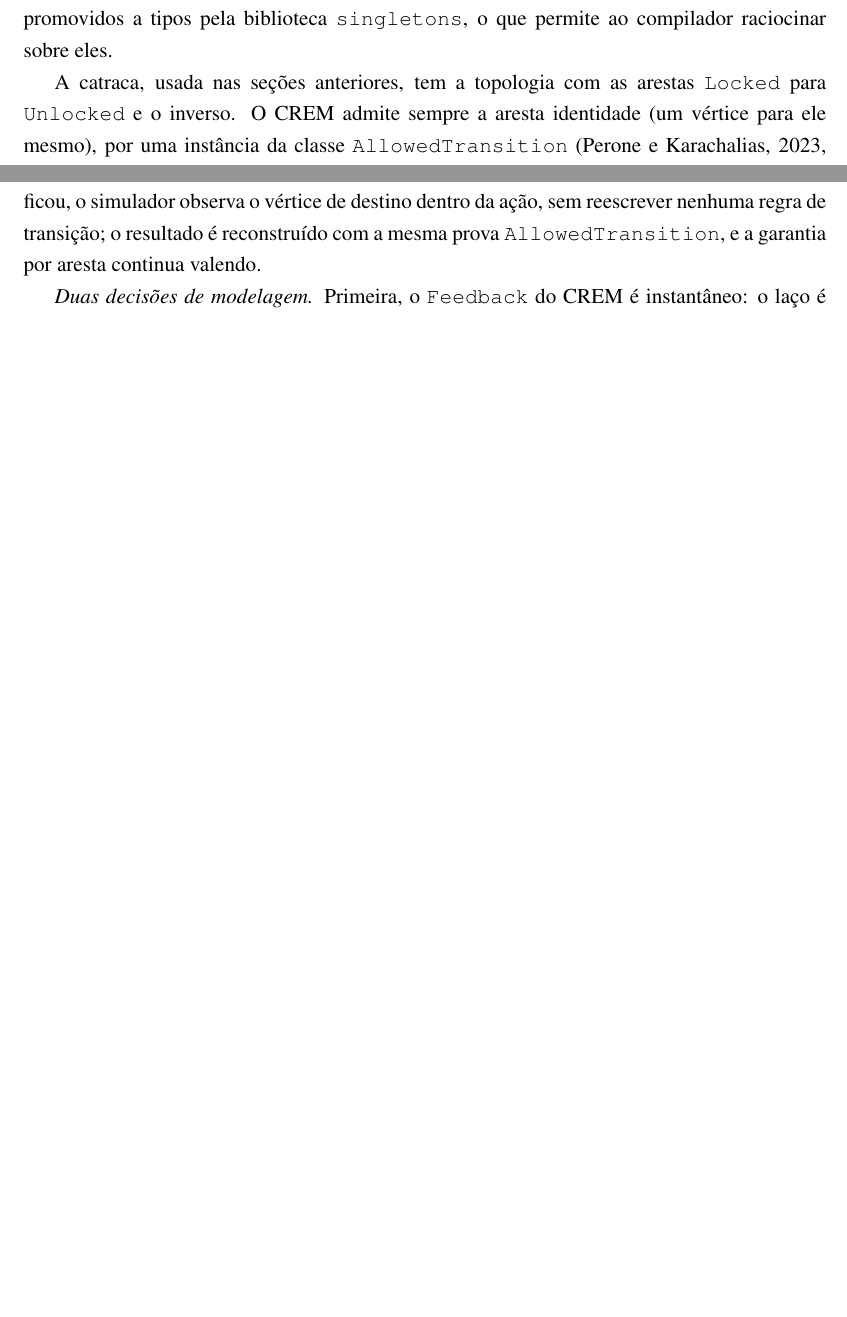
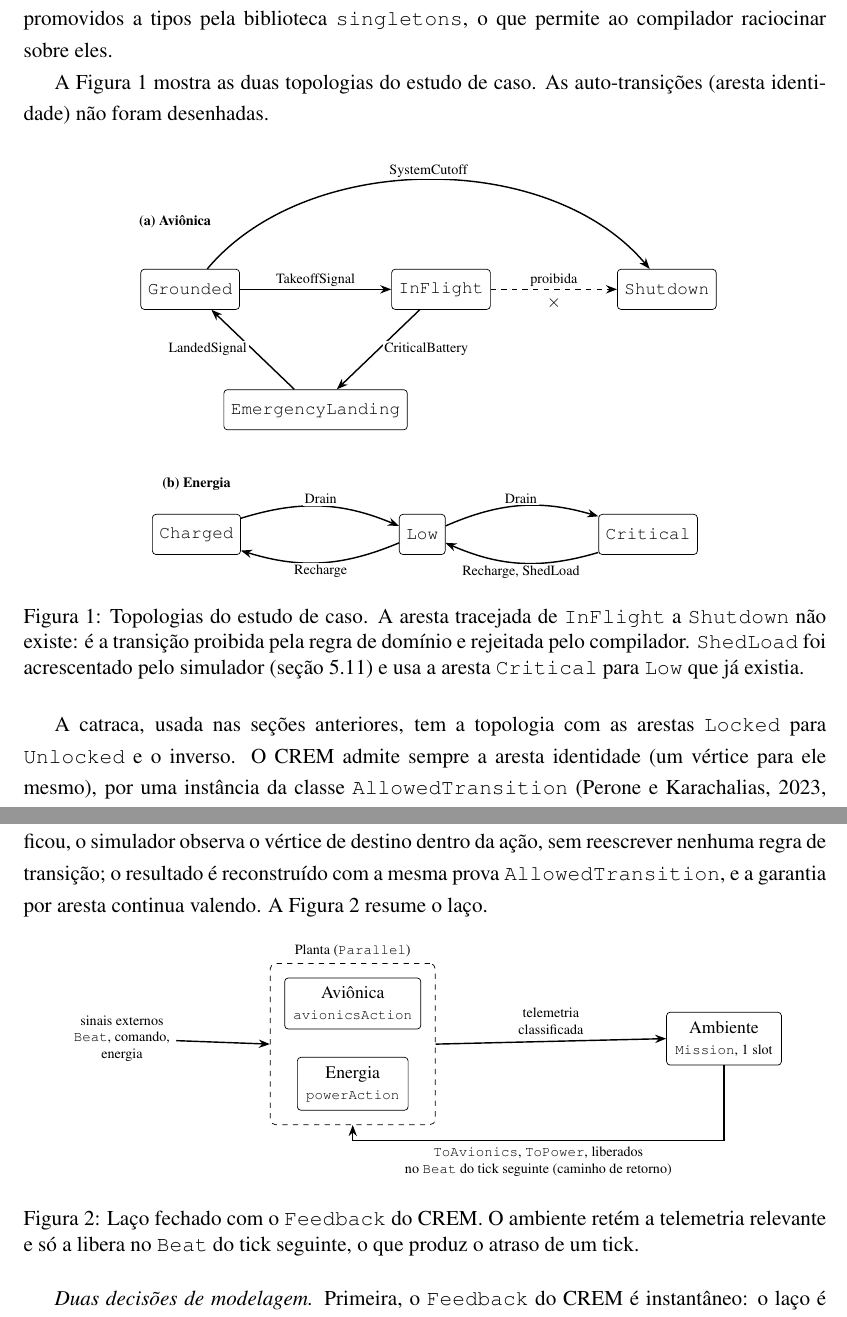
Before and after one commit to 0ph1s/IC, a LaTeX document (ProjectPapers/ProgressoParcial_v4.tex): two parts of pages 23 and 26 of 37 before the commit and two parts of pages 23 and 27 of 38 after it, joined at a grey line, cut so that both start at the same text, the shorter picture padded with empty space. Compiled offline with pdfLaTeX.

Commit message:
Adiciona figuras TikZ ao Progresso Parcial v4 (topologias e laço fechado)
Co-Authored-By: Claude Sonnet 5.5 <noreply@anthropic.com>

```diff
--- a/ProjectPapers/ProgressoParcial_v4.tex
+++ b/ProjectPapers/ProgressoParcial_v4.tex
@@ -14,6 +14,8 @@
 \usepackage[hidelinks]{hyperref}
 \usepackage{amsmath}
 \usepackage{amssymb}
+\usepackage{tikz}
+\usetikzlibrary{arrows.meta,positioning,fit,backgrounds}
 
 % Configuração das margens (ABNT)
 \geometry{
@@ -457,6 +459,48 @@ $(singletons [d|
 
 A regra de domínio é que um UAV em voo (\texttt{InFlight}) não pode ser desligado diretamente (\texttt{Shutdown}); por isso não existe essa aresta. A analogia com as classes de tipos de Hutton (2016), como \texttt{Eq} e \texttt{Ord}, vale em parte: ambas expressam restrições que o compilador resolve. A diferença é que uma classe restringe tipos, enquanto a topologia restringe valores (os vértices) promovidos a tipos pela biblioteca \texttt{singletons}, o que permite ao compilador raciocinar sobre eles.
 
+A Figura~\ref{fig:topologias} mostra as duas topologias do estudo de caso. As auto-transições (aresta identidade) não foram desenhadas.
+
+\begin{figure}[h]
+\centering
+\footnotesize
+\begin{tikzpicture}[
+    st/.style={draw, rounded corners=2pt, minimum height=0.8cm, inner sep=4pt, font=\ttfamily\footnotesize},
+    ar/.style={-{Stealth[length=2.2mm]}, thick},
+    lb/.style={font=\scriptsize, fill=white, inner sep=1pt}
+]
+\node[st] (g) at (0,0) {Grounded};
+\node[st] (f) at (5,0) {InFlight};
+\node[st] (e) at (2.5,-2.4) {EmergencyLanding};
+\node[st] (s) at (9.5,0) {Shutdown};
+\draw[ar] (g) -- node[lb, above] {TakeoffSignal} (f);
+\draw[ar] (f) -- node[lb, right, xshift=2pt] {CriticalBattery} (e);
+\draw[ar] (e) -- node[lb, left, xshift=-2pt] {LandedSignal} (g);
+\draw[ar] (g) to[out=50, in=130, looseness=0.9] node[lb, above] {SystemCutoff} (s);
+\draw[ar, dashed] (f) -- node[lb, above] {proibida} node[midway, below=1pt] {$\times$} (s);
+\node[font=\scriptsize\bfseries] at (-0.3,1.35) {(a) Aviônica};
+\end{tikzpicture}
+
+\vspace{0.8cm}
+
+\begin{tikzpicture}[
+    st/.style={draw, rounded corners=2pt, minimum height=0.8cm, inner sep=4pt, font=\ttfamily\footnotesize},
+    ar/.style={-{Stealth[length=2.2mm]}, thick},
+    lb/.style={font=\scriptsize, fill=white, inner sep=1pt}
+]
+\node[st] (c) at (0,0) {Charged};
+\node[st] (l) at (4.5,0) {Low};
+\node[st] (k) at (9,0) {Critical};
+\draw[ar] (c) to[bend left=20] node[lb, above] {Drain} (l);
+\draw[ar] (l) to[bend left=20] node[lb, below] {Recharge} (c);
+\draw[ar] (l) to[bend left=20] node[lb, above] {Drain} (k);
+\draw[ar] (k) to[bend left=20] node[lb, below] {Recharge, ShedLoad} (l);
+\node[font=\scriptsize\bfseries] at (0,1.0) {(b) Energia};
+\end{tikzpicture}
+\caption{Topologias do estudo de caso. A aresta tracejada de \texttt{InFlight} a \texttt{Shutdown} não existe: é a transição proibida pela regra de domínio e rejeitada pelo compilador. \texttt{ShedLoad} foi acrescentado pelo simulador (seção 5.11) e usa a aresta \texttt{Critical} para \texttt{Low} que já existia.}
+\label{fig:topologias}
+\end{figure}
+
 A catraca, usada nas seções anteriores, tem a topologia com as arestas \texttt{Locked} para \texttt{Unlocked} e o inverso. O CREM admite sempre a aresta identidade (um vértice para ele mesmo), por uma instância da classe \texttt{AllowedTransition} (Perone e Karachalias, 2023, Fig. 4); logo, as auto-transições são sempre permitidas. Com dois vértices, as quatro arestas resultantes cobrem todos os pares, e a topologia da catraca é um grafo completo. Por isso ela não serve para demonstrar rejeição.
 
 Também foram escritas, no mesmo projeto, a máquina \texttt{PowerFSM} (subsistema de energia, com os vértices \texttt{Charged}, \texttt{Low} e \texttt{Critical}) e as composições da seção 5.10.
@@ -538,7 +582,30 @@ Até a seção 5.10, a verificação de comportamento se apoiava em uma sequênc
 
 Alguns termos. Um \textit{tick} é um passo discreto de simulação, sem correspondência com segundos. Um \textit{traço} é o registro, por tick, da entrada recebida e dos passos de cada máquina (evento, saída e vértice em que ficou). Em malha aberta, cada máquina só recebe o que o cenário manda. Em malha fechada, o ambiente observa a telemetria e realimenta as máquinas, de modo que a saída de uma influencia a entrada da outra.
 
-\textit{Arquitetura.} A planta é a composição em paralelo da aviônica e da energia, com as ações \texttt{avionicsAction} e \texttt{powerAction} originais. O ambiente é uma terceira máquina, \texttt{Mission}, com quatro vértices (\texttt{Standby}, \texttt{CriticalHeld}, \texttt{TouchdownHeld} e \texttt{CutoffHeld}), topologia tipada e 20 equações, sem curinga. Ela é ligada à planta pelo construtor \texttt{Feedback} do CREM: o caminho direto contém a planta e o ambiente, e o caminho de retorno reinjeta os sinais que o ambiente liberou. A State Monad do projeto carrega, de passo em passo, a própria máquina composta como estado. Para relatar em que vértice cada máquina ficou, o simulador observa o vértice de destino dentro da ação, sem reescrever nenhuma regra de transição; o resultado é reconstruído com a mesma prova \texttt{AllowedTransition}, e a garantia por aresta continua valendo.
+\textit{Arquitetura.} A planta é a composição em paralelo da aviônica e da energia, com as ações \texttt{avionicsAction} e \texttt{powerAction} originais. O ambiente é uma terceira máquina, \texttt{Mission}, com quatro vértices (\texttt{Standby}, \texttt{CriticalHeld}, \texttt{TouchdownHeld} e \texttt{CutoffHeld}), topologia tipada e 20 equações, sem curinga. Ela é ligada à planta pelo construtor \texttt{Feedback} do CREM: o caminho direto contém a planta e o ambiente, e o caminho de retorno reinjeta os sinais que o ambiente liberou. A State Monad do projeto carrega, de passo em passo, a própria máquina composta como estado. Para relatar em que vértice cada máquina ficou, o simulador observa o vértice de destino dentro da ação, sem reescrever nenhuma regra de transição; o resultado é reconstruído com a mesma prova \texttt{AllowedTransition}, e a garantia por aresta continua valendo. A Figura~\ref{fig:laco} resume o laço.
+
+\begin{figure}[h]
+\centering
+\footnotesize
+\begin{tikzpicture}[
+    box/.style={draw, rounded corners=2pt, minimum height=0.9cm, align=center, inner sep=5pt},
+    ar/.style={-{Stealth[length=2.2mm]}, thick},
+    lb/.style={font=\scriptsize, align=center}
+]
+\node[box] (av) at (0,0.7) {Aviônica\\{\scriptsize\texttt{avionicsAction}}};
+\node[box] (pw) at (0,-0.9) {Energia\\{\scriptsize\texttt{powerAction}}};
+\begin{scope}[on background layer]
+\node[draw, dashed, rounded corners=3pt, fit=(av)(pw), inner sep=8pt, label={[font=\scriptsize]above:Planta (\texttt{Parallel})}] (planta) {};
+\end{scope}
+\node[box] (mis) at (7.4,0) {Ambiente\\{\scriptsize\texttt{Mission}, 1 slot}};
+\node[lb] (ext) at (-4.6,0) {sinais externos\\{\scriptsize\texttt{Beat}, comando,}\\{\scriptsize energia}};
+\draw[ar] (ext) -- (planta.west);
+\draw[ar] (planta.east) -- node[lb, above] {telemetria\\classificada} (mis.west);
+\draw[ar] (mis.south) -- ++(0,-1.5) -| node[lb, pos=0.25, below] {\texttt{ToAvionics}, \texttt{ToPower}, liberados\\no \texttt{Beat} do tick seguinte (caminho de retorno)} (planta.south);
+\end{tikzpicture}
+\caption{Laço fechado com o \texttt{Feedback} do CREM. O ambiente retém a telemetria relevante e só a libera no \texttt{Beat} do tick seguinte, o que produz o atraso de um tick.}
+\label{fig:laco}
+\end{figure}
 
 \textit{Duas decisões de modelagem.} Primeira, o \texttt{Feedback} do CREM é instantâneo: o laço é repetido dentro do mesmo tick até o caminho de retorno parar de emitir. O efeito desejado era influenciar o tick seguinte; ele foi obtido no próprio modelo, com a \texttt{Mission} funcionando como um registrador de um slot: a telemetria relevante a faz reter um evento, e o sinal de relógio (\texttt{Beat}) do tick seguinte a faz liberá-lo. Como o \texttt{Beat} vem só do cenário e a máquina só emite ao recebê-lo, o laço termina; esse argumento está no código, e não há guarda de terminação em execução. Segunda, para que a emergência também afete a energia, foi acrescentado um evento \texttt{ShedLoad} (corte de cargas não essenciais) a \texttt{PowerEvent}. Ele usa apenas a aresta \texttt{Critical} para \texttt{Low}, que já existia, de modo que a topologia de energia não mudou. O atraso de um tick, o próprio \texttt{ShedLoad} e a ordem em que o ambiente libera \texttt{ShedLoad} e \texttt{LandedSignal} são escolhas de modelagem do autor, sem justificativa em requisitos de um domínio real (seção 5.15).
 
```
Also changed, not shown: ProjectPapers/ProgressoParcial_v4.pdf.
